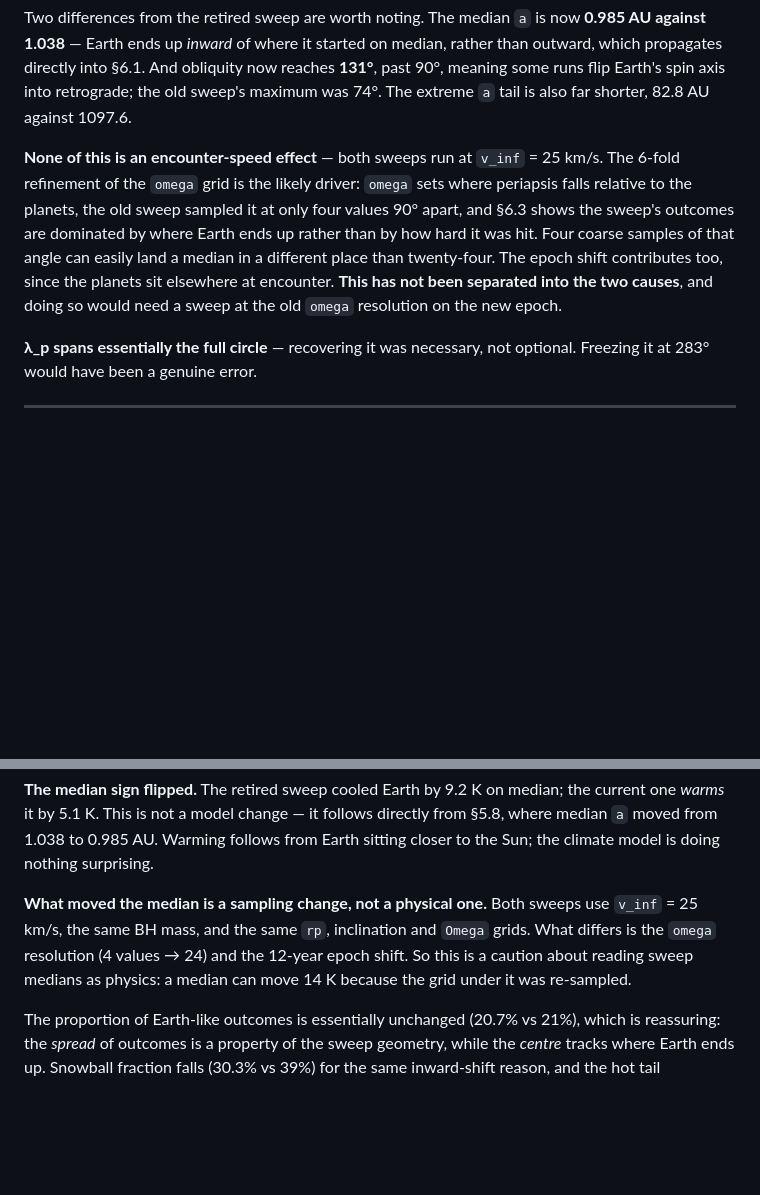
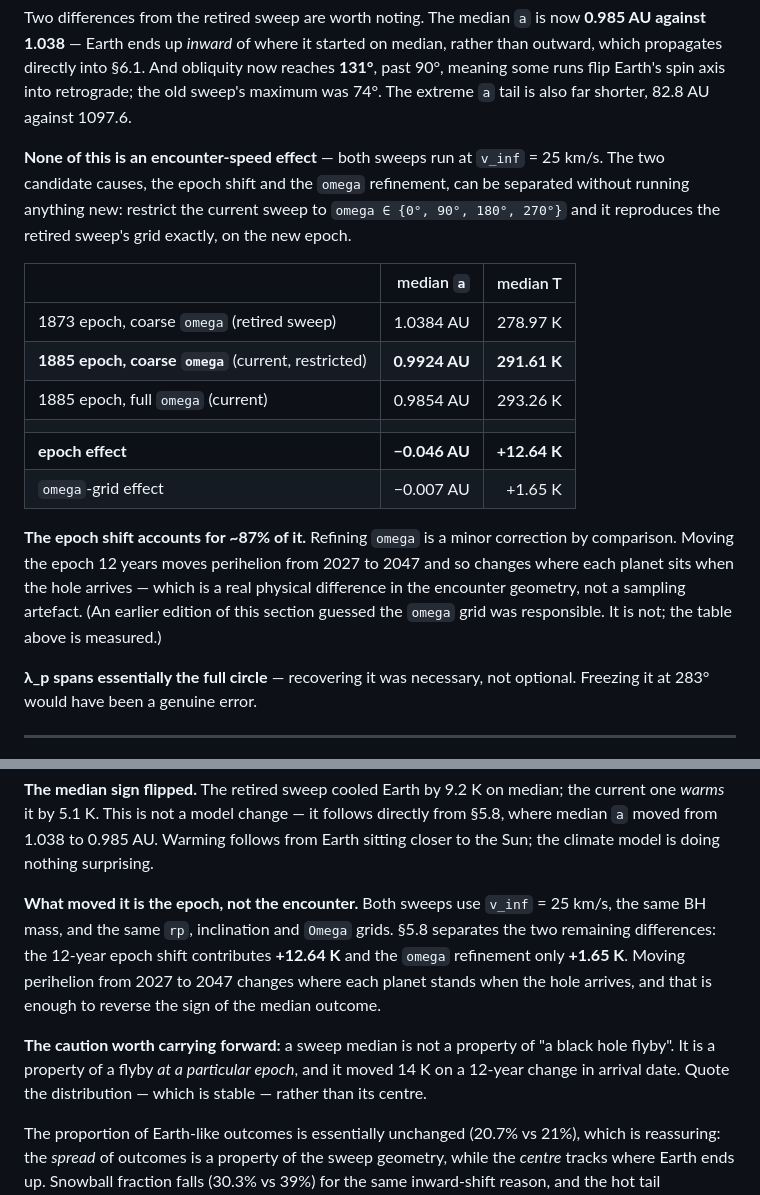
Before and after one commit to mtorri65/BlackHoleEncounter, a Markdown page: CLIMATE_MODEL_REPORT.md, 2 parts joined by grey strips. GitHub-like rendering; blank space fills up the shorter version.

Commit message:
Measure the epoch/omega split instead of guessing it
The previous commit said the median shift between sweeps had not been separated
into its two causes and would need a new 672-run sweep to resolve. That was
wrong: the current sweep restricted to omega in {0, 90, 180, 270} reproduces the
retired sweep's grid exactly on the new epoch, so the split is a groupby, not a
simulation. The retired sweep's derived CSVs were kept when its raw runs were
deleted, which is what makes the comparison possible.

                                    median a     median T
  1873 epoch, coarse omega          1.0384 AU    278.97 K
  1885 epoch, coarse omega          0.9924 AU    291.61 K
  1885 epoch, full omega            0.9854 AU    293.26 K

  epoch effect                      -0.046 AU    +12.64 K
  omega-grid effect                 -0.007 AU     +1.65 K

The epoch shift is ~87% of it. The previous commit guessed the omega refinement
was the likely driver; it is the minor term by a factor of ~7. Moving perihelion
from 2027 to 2047 changes where each planet stands when the hole arrives, so
this is a real difference in encounter geometry rather than a sampling artefact
-- the opposite of what the last edit concluded.

Sharpens the lesson too. Not "medians move when you re-sample the grid", but: a
sweep median is a property of a flyby *at a particular epoch*, and it reversed
sign on a 12-year change in arrival date. Quote the distribution, which is
stable, not its centre.

Co-Authored-By: Claude Opus 5 <noreply@anthropic.com>

```diff
--- a/CLIMATE_MODEL_REPORT.md
+++ b/CLIMATE_MODEL_REPORT.md
@@ -494,14 +494,26 @@ retrograde; the old sweep's maximum was 74°. The extreme `a` tail is also far
 shorter, 82.8 AU against 1097.6.
 
 **None of this is an encounter-speed effect** — both sweeps run at
-`v_inf` = 25 km/s. The 6-fold refinement of the `omega` grid is the likely
-driver: `omega` sets where periapsis falls relative to the planets, the old
-sweep sampled it at only four values 90° apart, and §6.3 shows the sweep's
-outcomes are dominated by where Earth ends up rather than by how hard it was
-hit. Four coarse samples of that angle can easily land a median in a different
-place than twenty-four. The epoch shift contributes too, since the planets sit
-elsewhere at encounter. **This has not been separated into the two causes**, and
-doing so would need a sweep at the old `omega` resolution on the new epoch.
+`v_inf` = 25 km/s. The two candidate causes, the epoch shift and the `omega`
+refinement, can be separated without running anything new: restrict the current
+sweep to `omega ∈ {0°, 90°, 180°, 270°}` and it reproduces the retired sweep's
+grid exactly, on the new epoch.
+
+| | median `a` | median T |
+|---|---:|---:|
+| 1873 epoch, coarse `omega` (retired sweep) | 1.0384 AU | 278.97 K |
+| **1885 epoch, coarse `omega`** (current, restricted) | **0.9924 AU** | **291.61 K** |
+| 1885 epoch, full `omega` (current) | 0.9854 AU | 293.26 K |
+| | | |
+| **epoch effect** | **−0.046 AU** | **+12.64 K** |
+| `omega`-grid effect | −0.007 AU | +1.65 K |
+
+**The epoch shift accounts for ~87% of it.** Refining `omega` is a minor
+correction by comparison. Moving the epoch 12 years moves perihelion from 2027 to
+2047 and so changes where each planet sits when the hole arrives — which is a
+real physical difference in the encounter geometry, not a sampling artefact.
+(An earlier edition of this section guessed the `omega` grid was responsible.
+It is not; the table above is measured.)
 
 **λ_p spans essentially the full circle** — recovering it was necessary, not
 optional. Freezing it at 283° would have been a genuine error.
@@ -531,11 +543,17 @@ directly from §5.8, where median `a` moved from 1.038 to 0.985 AU. Warming
 follows from Earth sitting closer to the Sun; the climate model is doing nothing
 surprising.
 
-**What moved the median is a sampling change, not a physical one.** Both sweeps
-use `v_inf` = 25 km/s, the same BH mass, and the same `rp`, inclination and
-`Omega` grids. What differs is the `omega` resolution (4 values → 24) and the
-12-year epoch shift. So this is a caution about reading sweep medians as physics:
-a median can move 14 K because the grid under it was re-sampled.
+**What moved it is the epoch, not the encounter.** Both sweeps use
+`v_inf` = 25 km/s, the same BH mass, and the same `rp`, inclination and `Omega`
+grids. §5.8 separates the two remaining differences: the 12-year epoch shift
+contributes **+12.64 K** and the `omega` refinement only **+1.65 K**. Moving
+perihelion from 2027 to 2047 changes where each planet stands when the hole
+arrives, and that is enough to reverse the sign of the median outcome.
+
+**The caution worth carrying forward:** a sweep median is not a property of "a
+black hole flyby". It is a property of a flyby *at a particular epoch*, and it
+moved 14 K on a 12-year change in arrival date. Quote the distribution — which
+is stable — rather than its centre.
 
 The proportion of Earth-like outcomes is essentially unchanged (20.7% vs 21%),
 which is reassuring: the *spread* of outcomes is a property of the sweep geometry,
```
